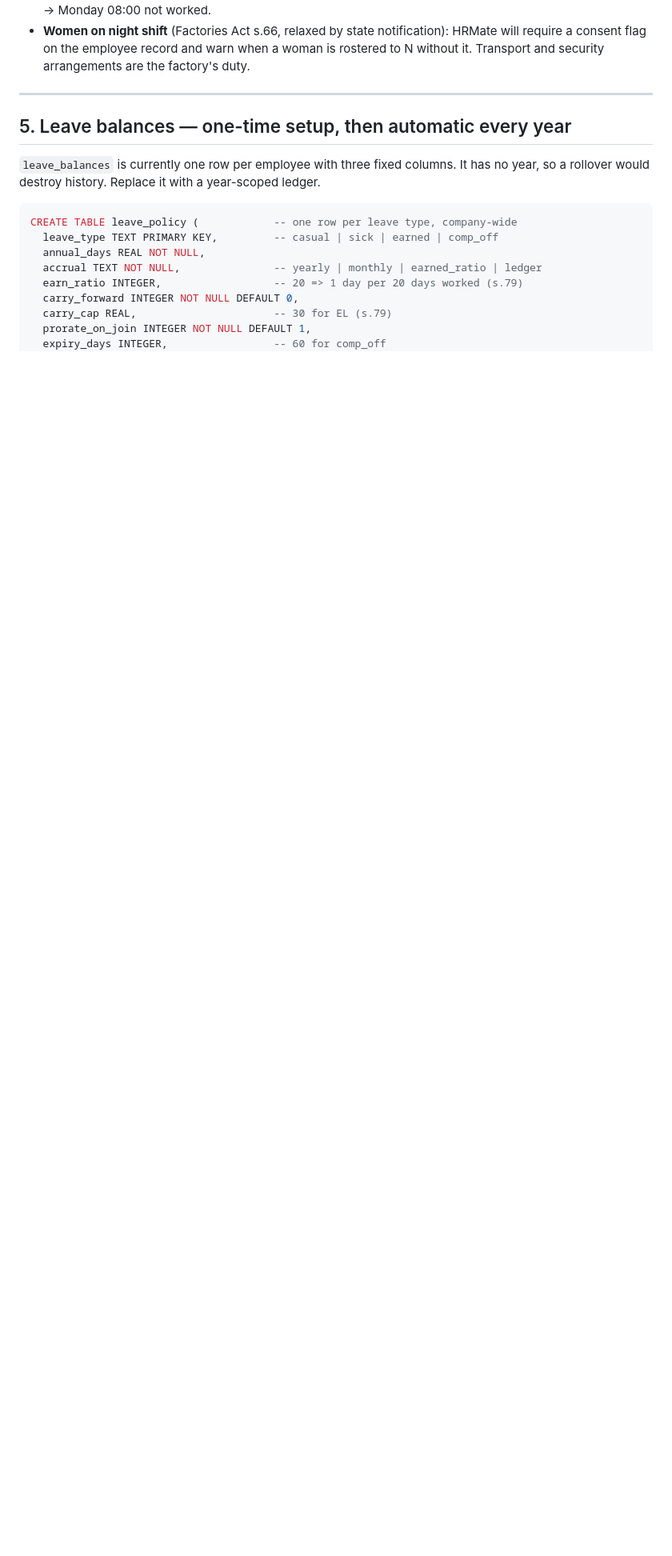
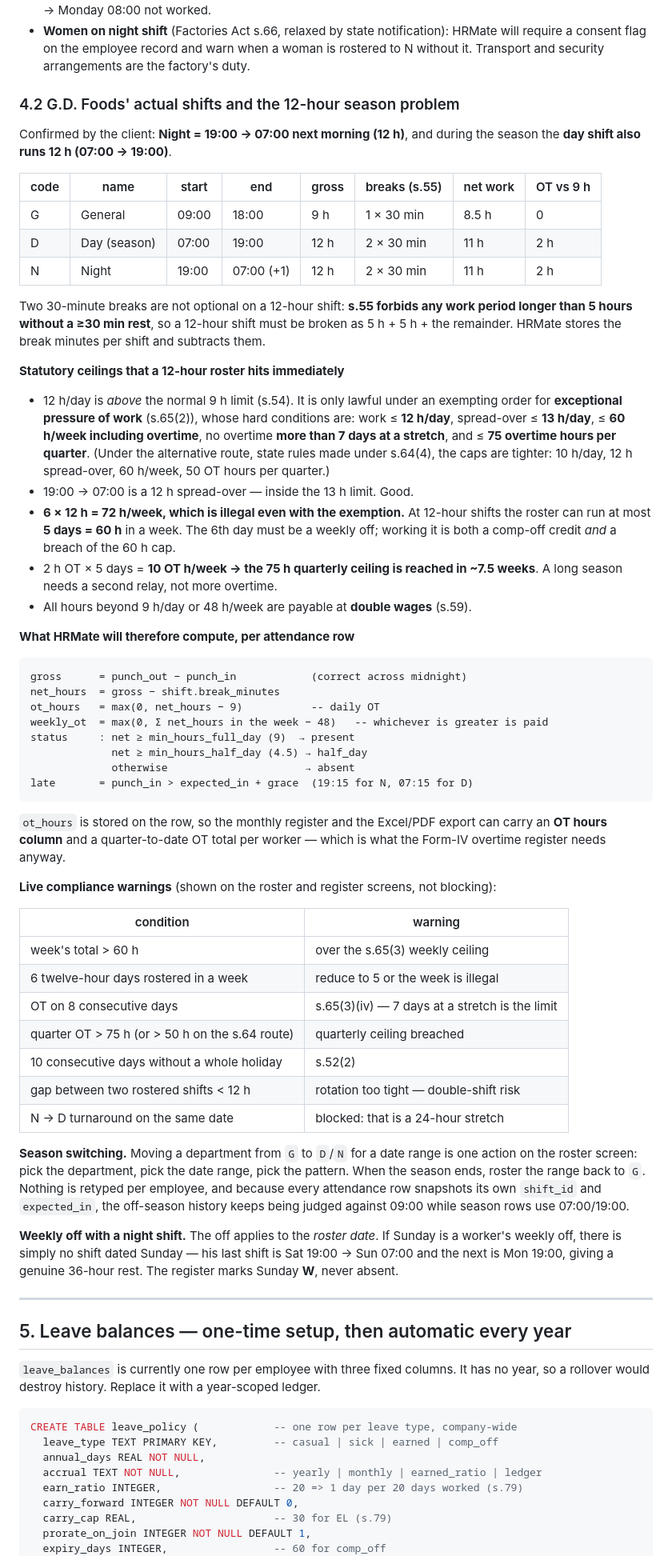
Before and after one commit to manjotkhehra74-cloud/FlavourFlow-1.2, a Markdown page: design/leave-shift-policy.md, the part around one of its changes. Shown at 80% size. Rendered like a GitHub page; blank space fills up the shorter version.

Commit message:
docs(design): 12-hour day/night shift maths, overtime ceilings and roster warnings
Co-authored-by: arena-agent <297053741+arena-agent@users.noreply.github.com>

````diff
--- a/design/leave-shift-policy.md
+++ b/design/leave-shift-policy.md
@@ -182,6 +184,77 @@ Concrete rules for the punch engine:
 - **Women on night shift** (Factories Act s.66, relaxed by state notification): HRMate
   will require a consent flag on the employee record and warn when a woman is rostered
   to N without it. Transport and security arrangements are the factory's duty.
+
+### 4.2 G.D. Foods' actual shifts and the 12-hour season problem
+
+Confirmed by the client: **Night = 19:00 → 07:00 next morning (12 h)**, and during the
+season the **day shift also runs 12 h (07:00 → 19:00)**.
+
+| code | name | start | end | gross | breaks (s.55) | net work | OT vs 9 h |
+|---|---|---|---|---|---|---|---|
+| G | General | 09:00 | 18:00 | 9 h | 1 × 30 min | 8.5 h | 0 |
+| D | Day (season) | 07:00 | 19:00 | 12 h | 2 × 30 min | 11 h | 2 h |
+| N | Night | 19:00 | 07:00 (+1) | 12 h | 2 × 30 min | 11 h | 2 h |
+
+Two 30-minute breaks are not optional on a 12-hour shift: **s.55 forbids any work period
+longer than 5 hours without a ≥30 min rest**, so a 12-hour shift must be broken as
+5 h + 5 h + the remainder. HRMate stores the break minutes per shift and subtracts them.
+
+**Statutory ceilings that a 12-hour roster hits immediately**
+
+- 12 h/day is *above* the normal 9 h limit (s.54). It is only lawful under an exempting
+  order for **exceptional pressure of work** (s.65(2)), whose hard conditions are:
+  work ≤ **12 h/day**, spread-over ≤ **13 h/day**, ≤ **60 h/week including overtime**,
+  no overtime **more than 7 days at a stretch**, and ≤ **75 overtime hours per quarter**.
+  (Under the alternative route, state rules made under s.64(4), the caps are tighter:
+  10 h/day, 12 h spread-over, 60 h/week, 50 OT hours per quarter.)
+- 19:00 → 07:00 is a 12 h spread-over — inside the 13 h limit. Good.
+- **6 × 12 h = 72 h/week, which is illegal even with the exemption.** At 12-hour shifts
+  the roster can run at most **5 days = 60 h** in a week. The 6th day must be a weekly
+  off; working it is both a comp-off credit *and* a breach of the 60 h cap.
+- 2 h OT × 5 days = **10 OT h/week → the 75 h quarterly ceiling is reached in ~7.5
+  weeks**. A long season needs a second relay, not more overtime.
+- All hours beyond 9 h/day or 48 h/week are payable at **double wages** (s.59).
+
+**What HRMate will therefore compute, per attendance row**
+
+```
+gross      = punch_out − punch_in            (correct across midnight)
+net_hours  = gross − shift.break_minutes
+ot_hours   = max(0, net_hours − 9)           -- daily OT
+weekly_ot  = max(0, Σ net_hours in the week − 48)   -- whichever is greater is paid
+status     : net ≥ min_hours_full_day (9)  → present
+             net ≥ min_hours_half_day (4.5) → half_day
+             otherwise                      → absent
+late       = punch_in > expected_in + grace  (19:15 for N, 07:15 for D)
+```
+
+`ot_hours` is stored on the row, so the monthly register and the Excel/PDF export can
+carry an **OT hours column** and a quarter-to-date OT total per worker — which is what
+the Form-Ⅳ overtime register needs anyway.
+
+**Live compliance warnings** (shown on the roster and register screens, not blocking):
+
+| condition | warning |
+|---|---|
+| week's total > 60 h | over the s.65(3) weekly ceiling |
+| 6 twelve-hour days rostered in a week | reduce to 5 or the week is illegal |
+| OT on 8 consecutive days | s.65(3)(iv) — 7 days at a stretch is the limit |
+| quarter OT > 75 h (or > 50 h on the s.64 route) | quarterly ceiling breached |
+| 10 consecutive days without a whole holiday | s.52(2) |
+| gap between two rostered shifts < 12 h | rotation too tight — double-shift risk |
+| N → D turnaround on the same date | blocked: that is a 24-hour stretch |
+
+**Season switching.** Moving a department from `G` to `D`/`N` for a date range is one
+action on the roster screen: pick the department, pick the date range, pick the pattern.
+When the season ends, roster the range back to `G`. Nothing is retyped per employee, and
+because every attendance row snapshots its own `shift_id` and `expected_in`, the
+off-season history keeps being judged against 09:00 while season rows use 07:00/19:00.
+
+**Weekly off with a night shift.** The off applies to the *roster date*. If Sunday is a
+worker's weekly off, there is simply no shift dated Sunday — his last shift is
+Sat 19:00 → Sun 07:00 and the next is Mon 19:00, giving a genuine 36-hour rest. The
+register marks Sunday **W**, never absent.
 
 ---
 
````
Also changed, not shown: other parts of design/leave-shift-policy.md (+4 -2 lines).
